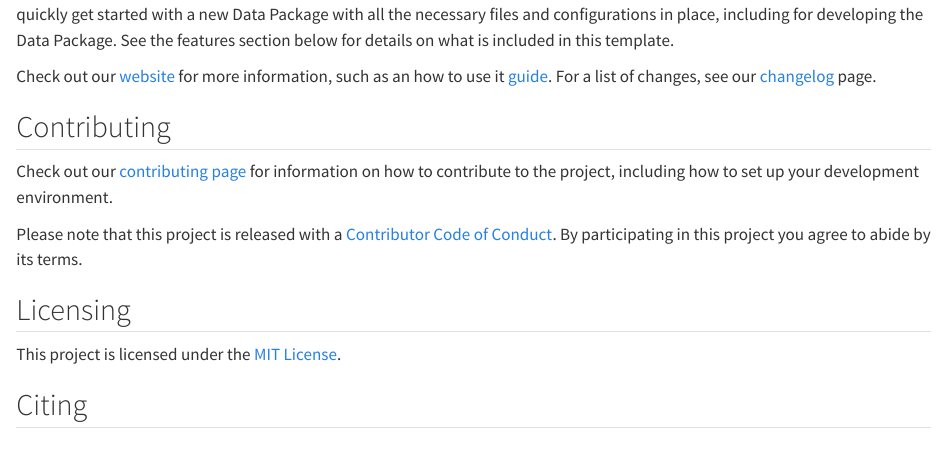
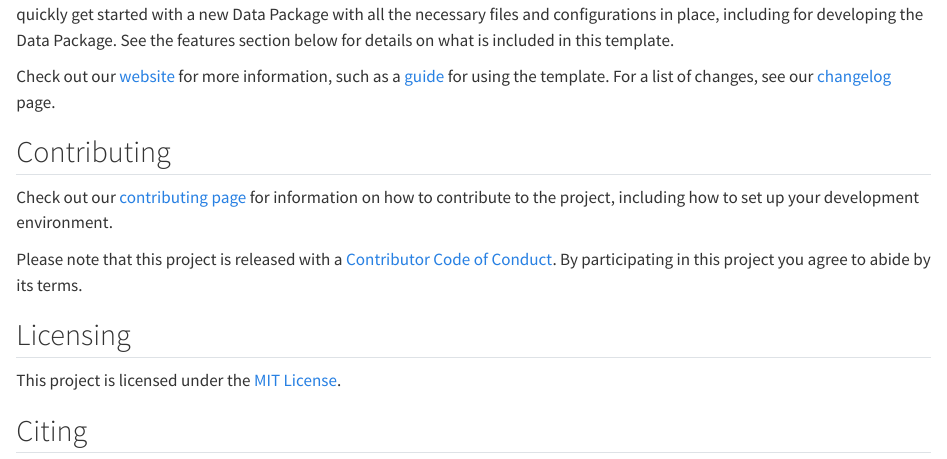
Before and after one commit to seedcase-project/template-data-package, a Quarto document (README.qmd): the page in a window 1100 px wide, from 160 px down. Rendered offline with R 4.5, knitr and Pandoc in place of Quarto, with nearby package versions; drawn as R Markdown's standard HTML page in place of the format the file asks for; some code elsewhere in the file could not run offline.

Commit message:
docs: :pencil2: edit from review
Co-authored-by: martonvago <57952344+martonvago@users.noreply.github.com>

```diff
--- a/README.qmd
+++ b/README.qmd
@@ -18,8 +18,8 @@ developing the Data Package. See the features section below for details
 on what is included in this template.
 
 Check out our [website](https://{{< meta repo >}}.seedcase-project.org/) for more
-information, such as an
-how to use it [guide](https://{{< meta repo >}}.seedcase-project.org/docs/guide/).
+information, such as a
+[guide](https://{{< meta repo >}}.seedcase-project.org/docs/guide/) for using the template.
 For a list
 of changes, see our
 [changelog](https://{{< meta repo >}}.seedcase-project.org/docs/releases/) page.
```
